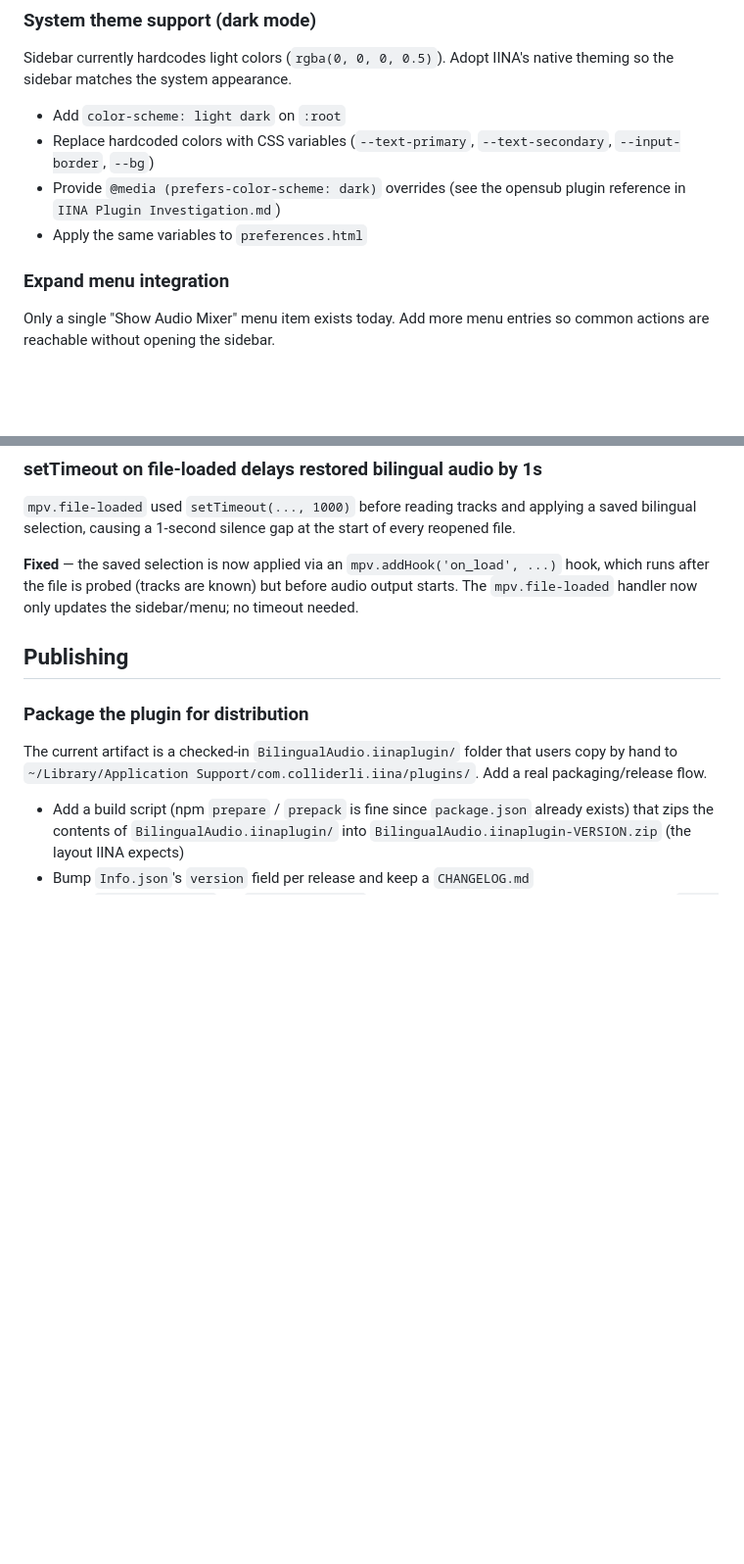
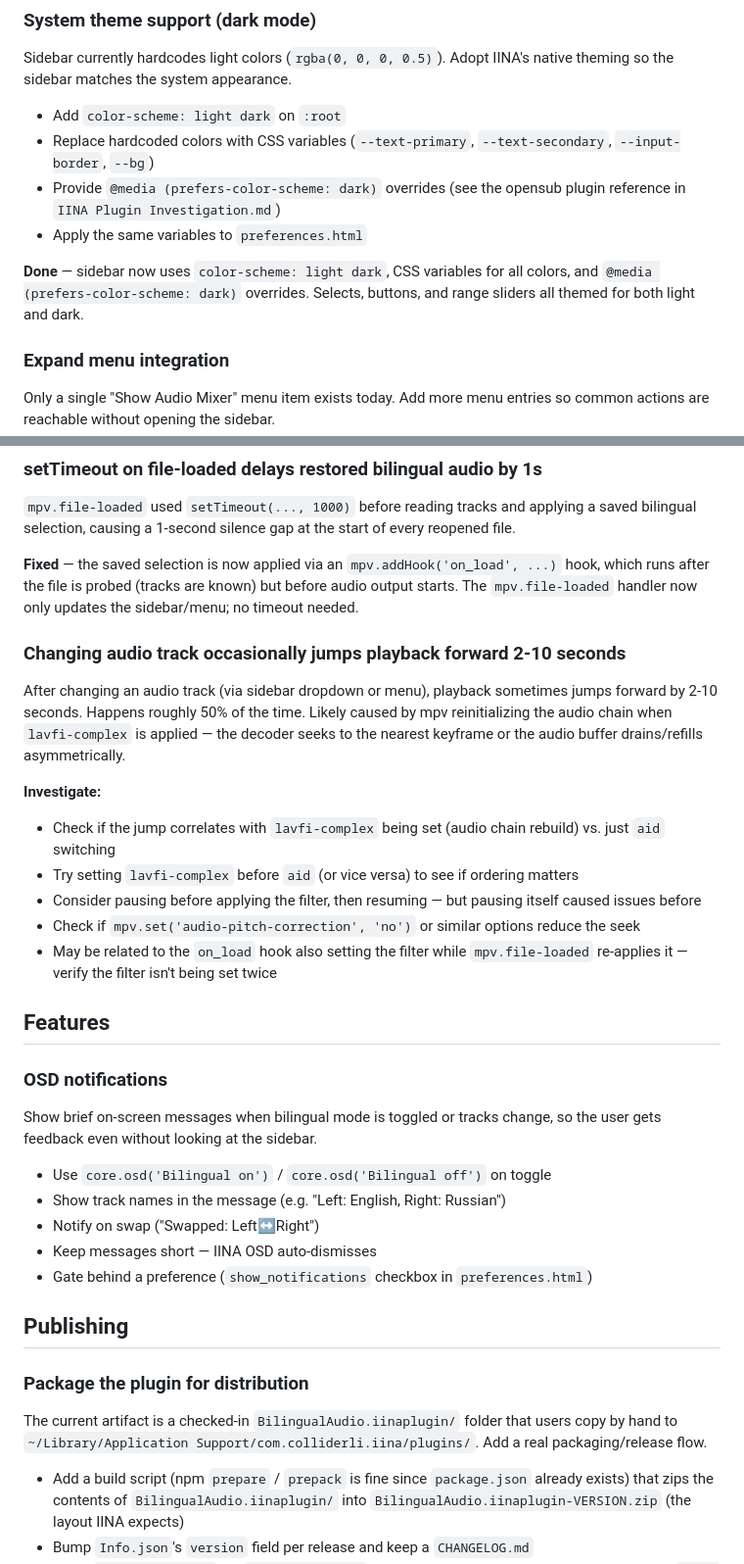
Before and after one commit to glechic/iina-bilingual-audio, a Markdown page: TODO.md, 2 parts joined by grey strips. Shown at 98% size. Drawn GitHub-style; blank space fills up the shorter version.

Commit message:
update todo

```diff
--- a/TODO.md
+++ b/TODO.md
@@ -52,6 +52,8 @@ Sidebar currently hardcodes light colors (`rgba(0, 0, 0, 0.5)`). Adopt IINA's na
 - Provide `@media (prefers-color-scheme: dark)` overrides (see the opensub plugin reference in `IINA Plugin Investigation.md`)
 - Apply the same variables to `preferences.html`
 
+**Done** — sidebar now uses `color-scheme: light dark`, CSS variables for all colors, and `@media (prefers-color-scheme: dark)` overrides. Selects, buttons, and range sliders all themed for both light and dark.
+
 ### Expand menu integration
 
 Only a single "Show Audio Mixer" menu item exists today. Add more menu entries so common actions are reachable without opening the sidebar.
@@ -91,6 +93,29 @@ ffmpeg -i input.mkv -filter_complex \
 
 **Fixed** — the saved selection is now applied via an `mpv.addHook('on_load', ...)` hook, which runs after the file is probed (tracks are known) but before audio output starts. The `mpv.file-loaded` handler now only updates the sidebar/menu; no timeout needed.
 
+### Changing audio track occasionally jumps playback forward 2-10 seconds
+
+After changing an audio track (via sidebar dropdown or menu), playback sometimes jumps forward by 2-10 seconds. Happens roughly 50% of the time. Likely caused by mpv reinitializing the audio chain when `lavfi-complex` is applied — the decoder seeks to the nearest keyframe or the audio buffer drains/refills asymmetrically.
+
+**Investigate:**
+- Check if the jump correlates with `lavfi-complex` being set (audio chain rebuild) vs. just `aid` switching
+- Try setting `lavfi-complex` before `aid` (or vice versa) to see if ordering matters
+- Consider pausing before applying the filter, then resuming — but pausing itself caused issues before
+- Check if `mpv.set('audio-pitch-correction', 'no')` or similar options reduce the seek
+- May be related to the `on_load` hook also setting the filter while `mpv.file-loaded` re-applies it — verify the filter isn't being set twice
+
+## Features
+
+### OSD notifications
+
+Show brief on-screen messages when bilingual mode is toggled or tracks change, so the user gets feedback even without looking at the sidebar.
+
+- Use `core.osd('Bilingual on')` / `core.osd('Bilingual off')` on toggle
+- Show track names in the message (e.g. "Left: English, Right: Russian")
+- Notify on swap ("Swapped: Left↔Right")
+- Keep messages short — IINA OSD auto-dismisses
+- Gate behind a preference (`show_notifications` checkbox in `preferences.html`)
+
 ## Publishing
 
 ### Package the plugin for distribution
```
